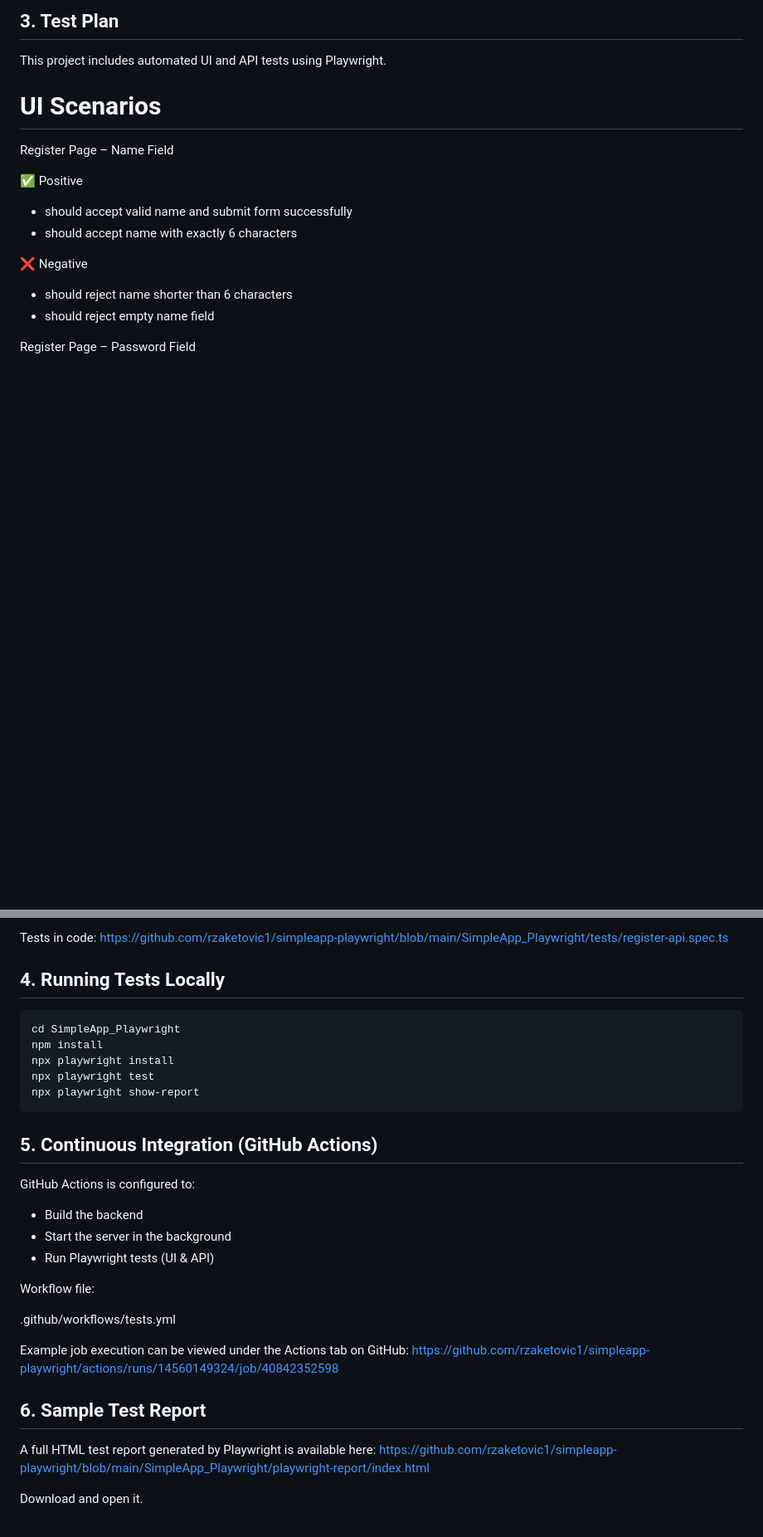
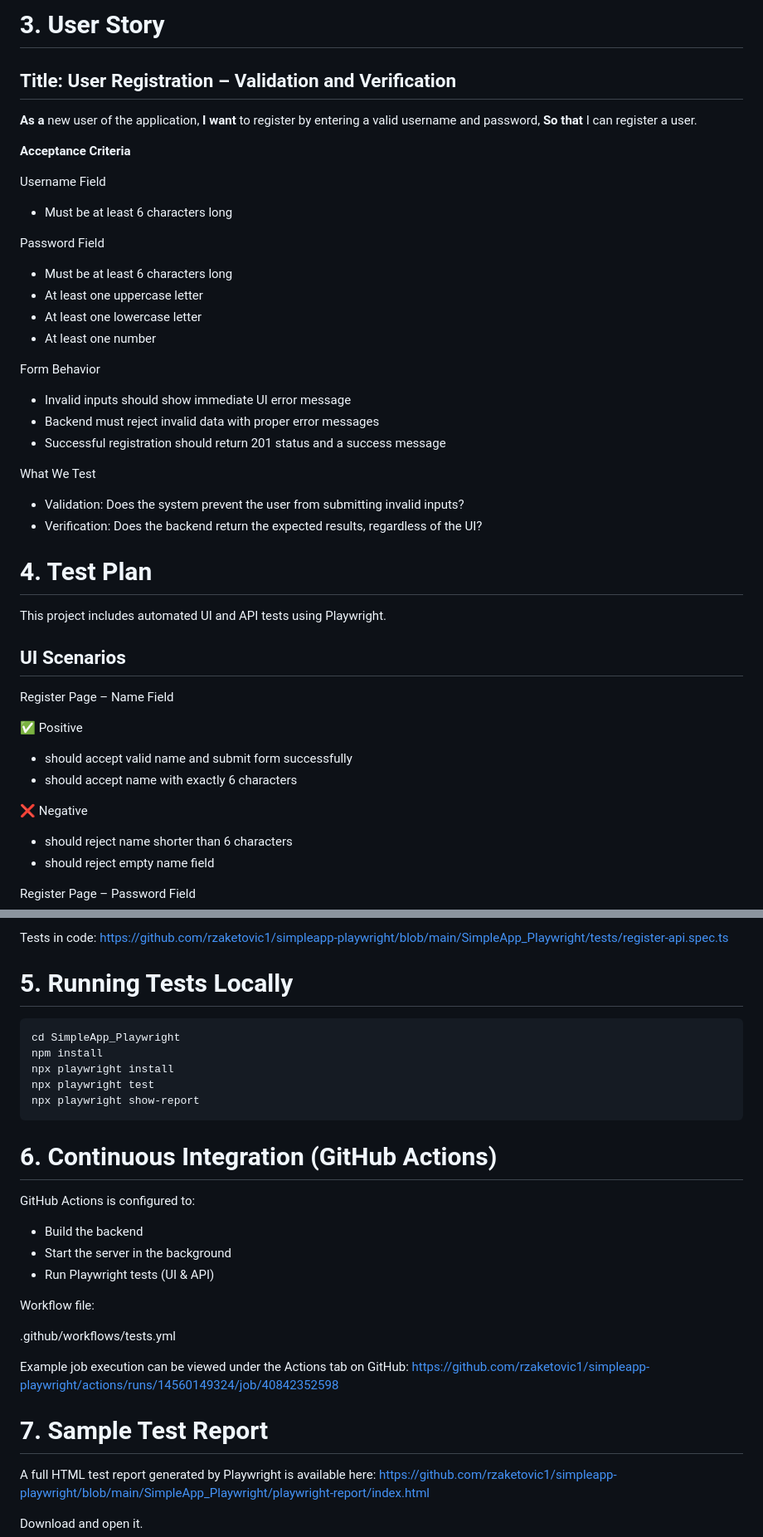
Before and after one commit to rzaketovic1/simpleapp-playwright, a Markdown page: README.md, 2 parts joined by grey strips. Shown: that part at 83% size. Rendered like a GitHub page; blank space fills up the shorter version.

Commit message:
Add user story on README.md

````diff
--- a/README.md
+++ b/README.md
@@ -48,10 +59,42 @@ This is the login form:
 
 
-## 3. Test Plan
+
+
+# 3. User Story
+
+## Title: User Registration – Validation and Verification
+
+**As a** new user of the application,
+**I want** to register by entering a valid username and password,
+**So that** I can register a user.
+
+**Acceptance Criteria**
+
+Username Field
+- Must be at least 6 characters long
+
+Password Field
+- Must be at least 6 characters long
+- At least one uppercase letter
+- At least one lowercase letter
+- At least one number
+
+Form Behavior
+- Invalid inputs should show immediate UI error message
+- Backend must reject invalid data with proper error messages
+- Successful registration should return 201 status and a success message
+
+What We Test
+- Validation: Does the system prevent the user from submitting invalid inputs?
+- Verification: Does the backend return the expected results, regardless of the UI?
+
+
+
+# 4. Test Plan
 
 This project includes automated UI and API tests using Playwright.
 
-# UI Scenarios
+## UI Scenarios
 
 Register Page – Name Field
 
@@ -113,7 +156,7 @@ Register API – Password Validation
 
 Tests in code: https://github.com/rzaketovic1/simpleapp-playwright/blob/main/SimpleApp_Playwright/tests/register-api.spec.ts
 
-## 4. Running Tests Locally
+# 5. Running Tests Locally
 
 ```bash
 cd SimpleApp_Playwright
@@ -123,7 +166,7 @@ npx playwright test
 npx playwright show-report
 ```
 
-## 5.  Continuous Integration (GitHub Actions)
+# 6.  Continuous Integration (GitHub Actions)
 
 GitHub Actions is configured to:
 
@@ -137,7 +180,7 @@ Workflow file:
 
 Example job execution can be viewed under the Actions tab on GitHub: https://github.com/rzaketovic1/simpleapp-playwright/actions/runs/14560149324/job/40842352598
 
-## 6. Sample Test Report
+# 7. Sample Test Report
 
 A full HTML test report generated by Playwright is available here:
 https://github.com/rzaketovic1/simpleapp-playwright/blob/main/SimpleApp_Playwright/playwright-report/index.html
````
Also changed, not shown: other parts of README.md (+16 -5 lines).
